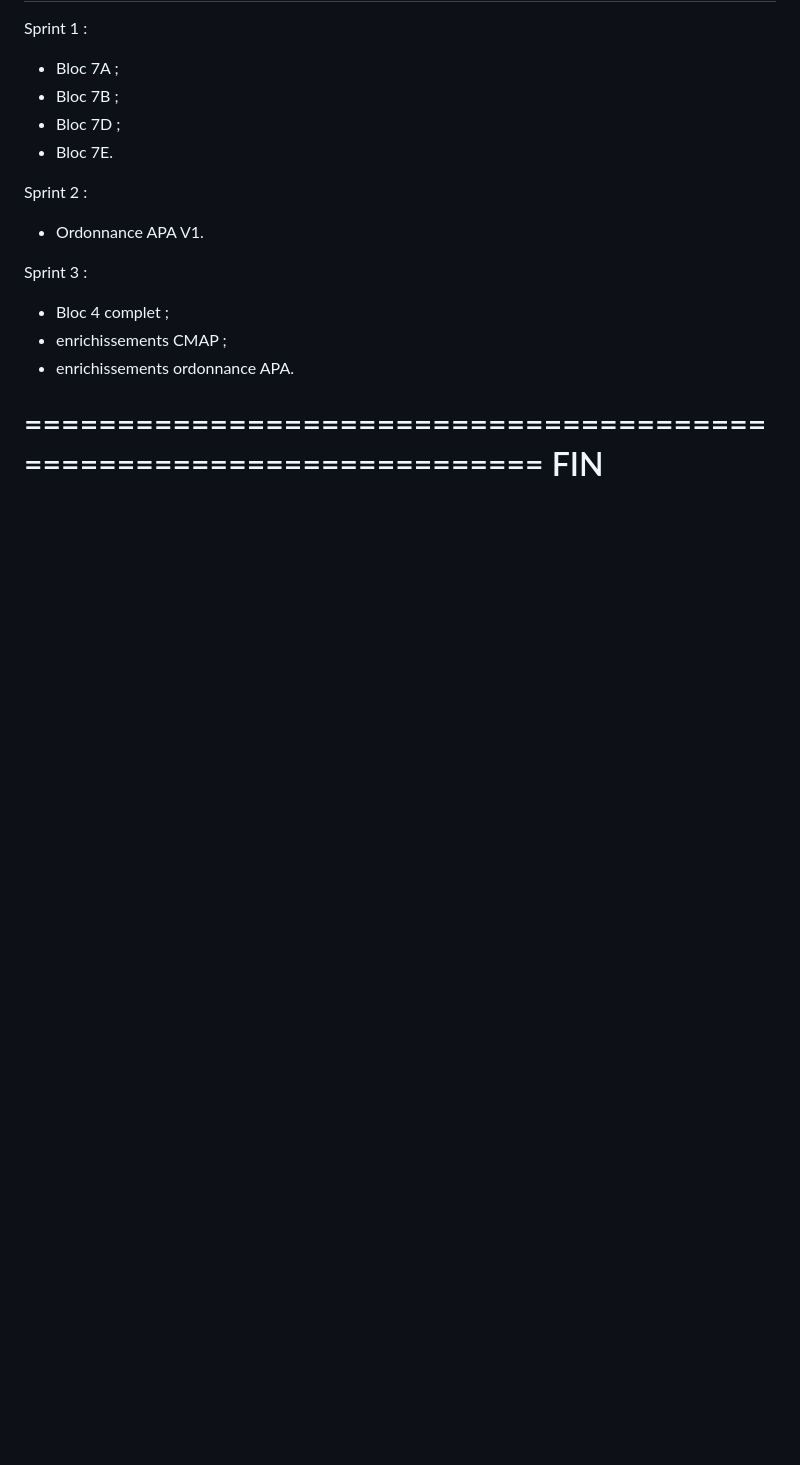
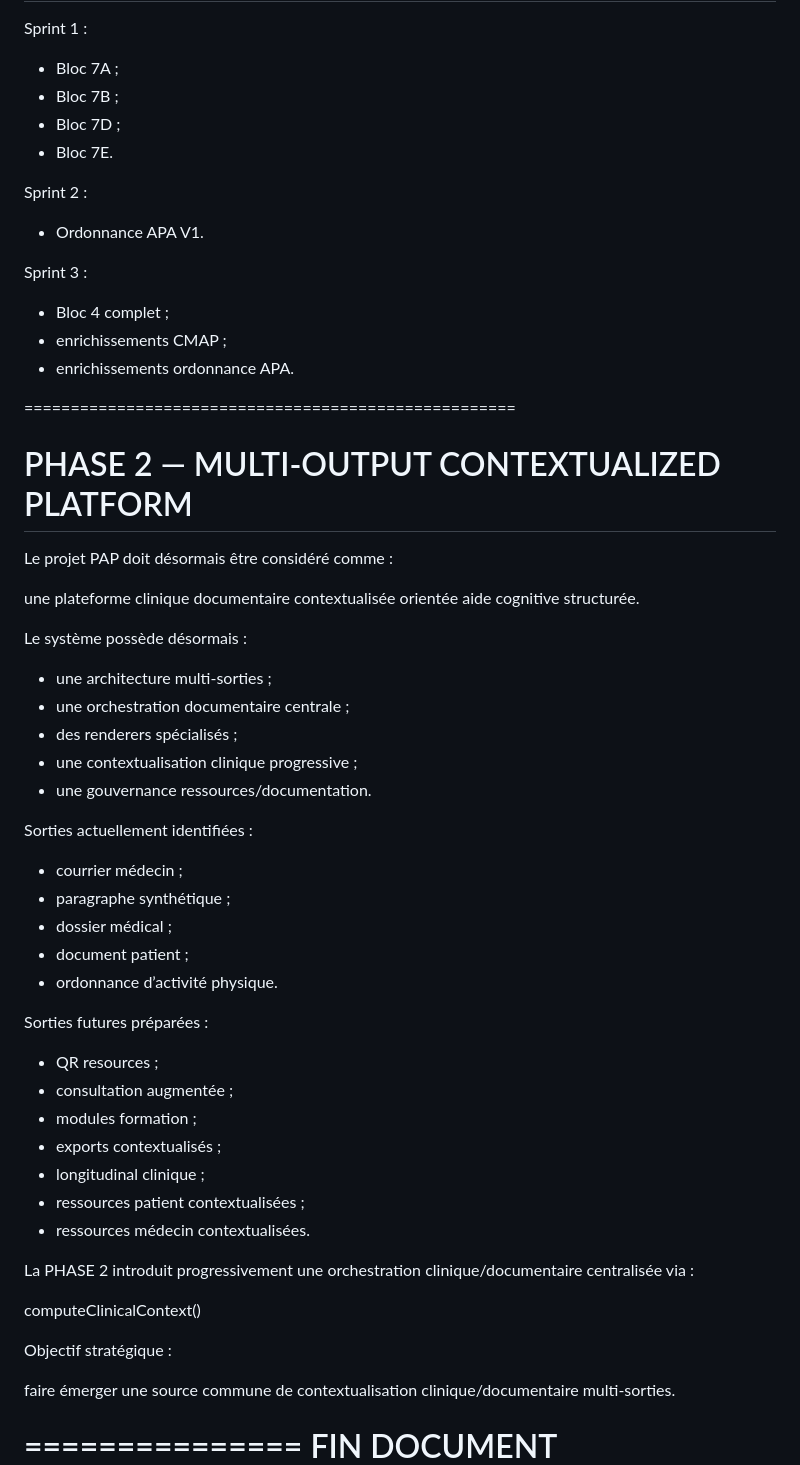
Before and after one commit to AbBe-web/PAP-Plateforme-dev, a Markdown page: docs/PAP_PRODUCT_ARCHITECTURE_V2.md, the part around the change. Rendered like a GitHub page; blank space fills up the shorter version.

Commit message:
docs: formalize contextualized multi-output platform

```diff
--- a/docs/PAP_PRODUCT_ARCHITECTURE_V2.md
+++ b/docs/PAP_PRODUCT_ARCHITECTURE_V2.md
@@ -414,6 +414,47 @@ Sprint 3 :
 - enrichissements CMAP ;
 - enrichissements ordonnance APA.
 
-====================================================================
+=====================================================
+# PHASE 2 — MULTI-OUTPUT CONTEXTUALIZED PLATFORM
+
+Le projet PAP doit désormais être considéré comme :
+
+une plateforme clinique documentaire contextualisée orientée aide cognitive structurée.
+
+Le système possède désormais :
+
+* une architecture multi-sorties ;
+* une orchestration documentaire centrale ;
+* des renderers spécialisés ;
+* une contextualisation clinique progressive ;
+* une gouvernance ressources/documentation.
+
+Sorties actuellement identifiées :
+
+* courrier médecin ;
+* paragraphe synthétique ;
+* dossier médical ;
+* document patient ;
+* ordonnance d’activité physique.
+
+Sorties futures préparées :
+
+* QR resources ;
+* consultation augmentée ;
+* modules formation ;
+* exports contextualisés ;
+* longitudinal clinique ;
+* ressources patient contextualisées ;
+* ressources médecin contextualisées.
+
+La PHASE 2 introduit progressivement une orchestration clinique/documentaire centralisée via :
+
+computeClinicalContext()
+
+Objectif stratégique :
+
+faire émerger une source commune de contextualisation clinique/documentaire multi-sorties.
+
+===============
 FIN DOCUMENT
 ====================================================================
```
